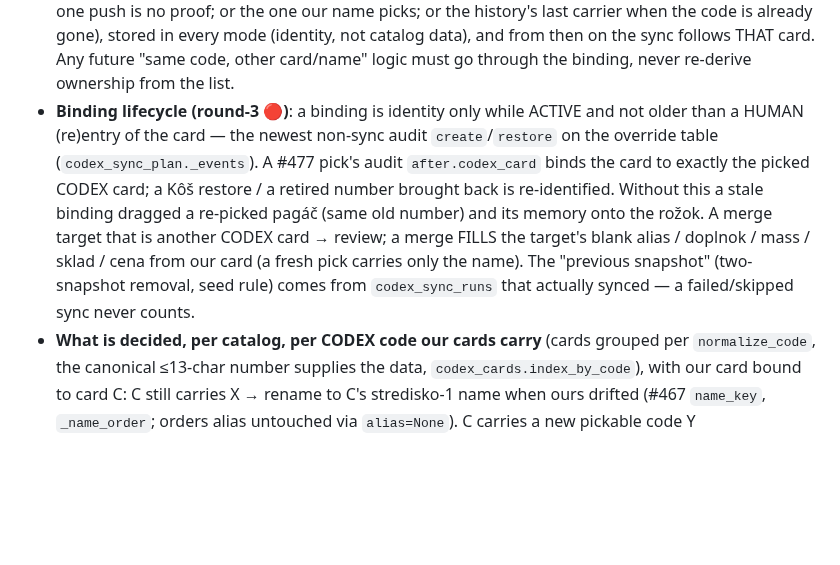
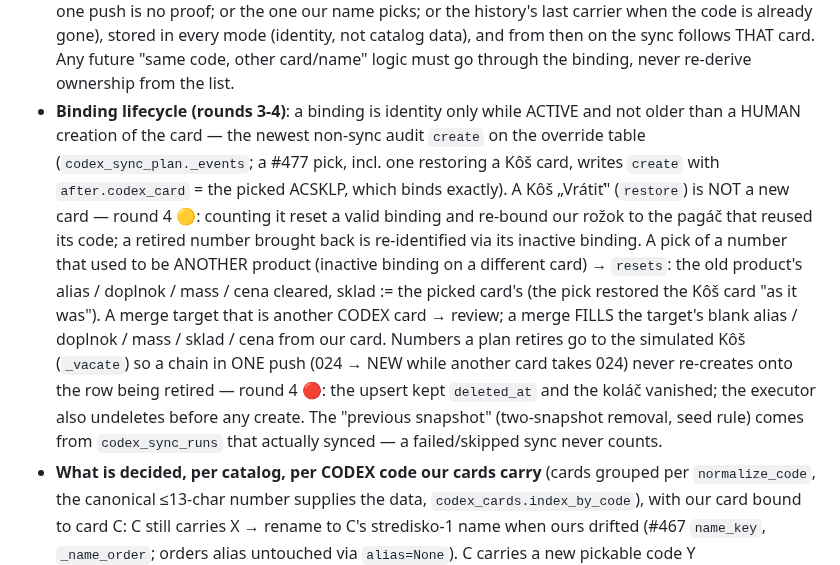
Before and after one commit to zbynekdrlik/email-extractor, a Markdown page: .claude/rules/codex-orders.md, the part around the change. GitHub-like rendering; blank space fills up the shorter version.

Commit message:
docs(#478): playbook — round-4 binding lifecycle (creates only, resets, vacate)
Co-Authored-By: Claude Opus 5.5 (1M context) <noreply@anthropic.com>

```diff
--- a/.claude/rules/codex-orders.md
+++ b/.claude/rules/codex-orders.md
@@ -279,15 +279,21 @@ ONE ops alert (`pending_alerts` kind `codex_card_sync`). The push tool's journal
   or the history's last carrier when the code is already gone), stored in every mode (identity,
   not catalog data), and from then on the sync follows THAT card. Any future "same code, other
   card/name" logic must go through the binding, never re-derive ownership from the list.
-- **Binding lifecycle (round-3 🔴)**: a binding is identity only while ACTIVE and not older than
-  a HUMAN (re)entry of the card — the newest non-sync audit `create`/`restore` on the override
-  table (`codex_sync_plan._events`). A #477 pick's audit `after.codex_card` binds the card to
-  exactly the picked CODEX card; a Kôš restore / a retired number brought back is re-identified.
-  Without this a stale binding dragged a re-picked pagáč (same old number) and its memory onto
-  the rožok. A merge target that is another CODEX card → review; a merge FILLS the target's
-  blank alias / doplnok / mass / sklad / cena from our card (a fresh pick carries only the name).
-  The "previous snapshot" (two-snapshot removal, seed rule) comes from `codex_sync_runs` that
-  actually synced — a failed/skipped sync never counts.
+- **Binding lifecycle (rounds 3-4)**: a binding is identity only while ACTIVE and not older than
+  a HUMAN creation of the card — the newest non-sync audit `create` on the override table
+  (`codex_sync_plan._events`; a #477 pick, incl. one restoring a Kôš card, writes `create` with
+  `after.codex_card` = the picked ACSKLP, which binds exactly). A Kôš „Vrátiť" (`restore`) is NOT
+  a new card — round 4 🟡: counting it reset a valid binding and re-bound our rožok to the pagáč
+  that reused its code; a retired number brought back is re-identified via its inactive binding.
+  A pick of a number that used to be ANOTHER product (inactive binding on a different card) →
+  `resets`: the old product's alias / doplnok / mass / cena cleared, sklad := the picked card's
+  (the pick restored the Kôš card "as it was"). A merge target that is another CODEX card →
+  review; a merge FILLS the target's blank alias / doplnok / mass / sklad / cena from our card.
+  Numbers a plan retires go to the simulated Kôš (`_vacate`) so a chain in ONE push (024 → NEW
+  while another card takes 024) never re-creates onto the row being retired — round 4 🔴: the
+  upsert kept `deleted_at` and the koláč vanished; the executor also undeletes before any
+  create. The "previous snapshot" (two-snapshot removal, seed rule) comes from
+  `codex_sync_runs` that actually synced — a failed/skipped sync never counts.
 - **What is decided, per catalog, per CODEX code our cards carry** (cards grouped per
   `normalize_code`, the canonical ≤13-char number supplies the data, `codex_cards.index_by_code`),
   with our card bound to card C: C still carries X → rename to C's stredisko-1 name when ours
```
